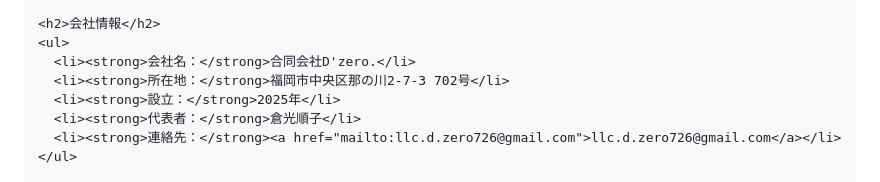
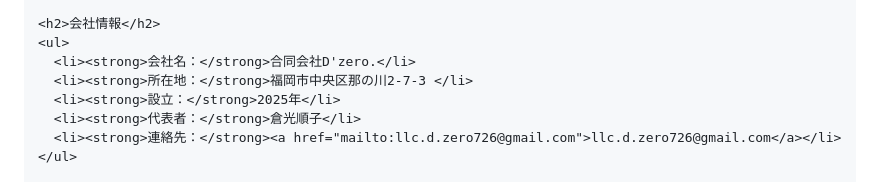
Before and after one commit to jk20250206/jk20250206, a Markdown page: README.md, the part around the change. Drawn GitHub-style.

```diff
--- a/README.md
+++ b/README.md
@@ -103,7 +103,7 @@
     <h2>会社情報</h2>
     <ul>
       <li><strong>会社名：</strong>合同会社D'zero.</li>
-      <li><strong>所在地：</strong>福岡市中央区那の川2-7-3 702号</li>
+      <li><strong>所在地：</strong>福岡市中央区那の川2-7-3 </li>
       <li><strong>設立：</strong>2025年</li>
       <li><strong>代表者：</strong>倉光順子</li>
       <li><strong>連絡先：</strong><a href="mailto:llc.d.zero726@gmail.com">llc.d.zero726@gmail.com</a></li>
```
